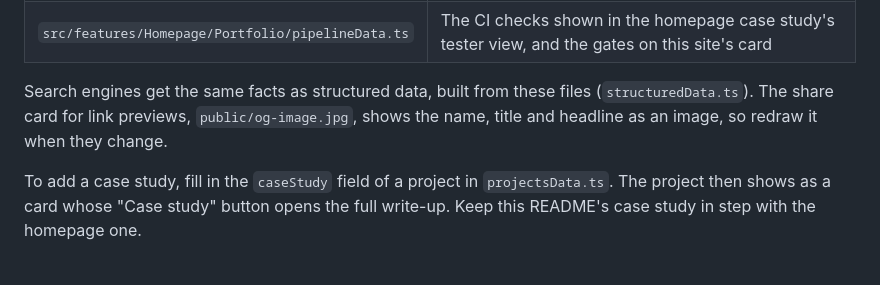
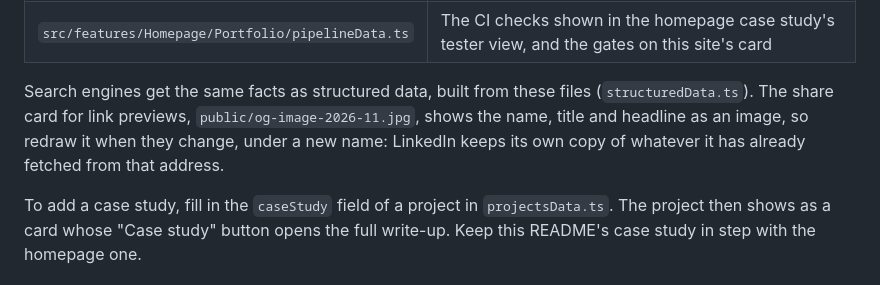
Before and after one commit to SzymonRojek/homepage, a Markdown page: README.md, the part around the change. GitHub-like rendering.

```diff
--- a/README.md
+++ b/README.md
@@ -179,6 +179,6 @@ All text lives in data files, not in components:
 | `src/features/Homepage/Portfolio/projectsData.ts` | Projects (the featured one, tags and the numbers or CI gates on the cards, the section's two-line title), `caseStudy` write-ups, their brief/research/solution/value stories and developer/tester views |
 | `src/features/Homepage/Portfolio/pipelineData.ts` | The CI checks shown in the homepage case study's tester view, and the gates on this site's card                                                                                                         |
 
-Search engines get the same facts as structured data, built from these files (`structuredData.ts`). The share card for link previews, `public/og-image.jpg`, shows the name, title and headline as an image, so redraw it when they change.
+Search engines get the same facts as structured data, built from these files (`structuredData.ts`). The share card for link previews, `public/og-image-2026-11.jpg`, shows the name, title and headline as an image, so redraw it when they change, under a new name: LinkedIn keeps its own copy of whatever it has already fetched from that address.
 
 To add a case study, fill in the `caseStudy` field of a project in `projectsData.ts`. The project then shows as a card whose "Case study" button opens the full write-up. Keep this README's case study in step with the homepage one.
```
Also changed, not shown: .claude/rules/prerender.md (+1 -1 lines), public/og-image-2026-11.jpg (renamed from public/og-image.jpg), 1 other file.
